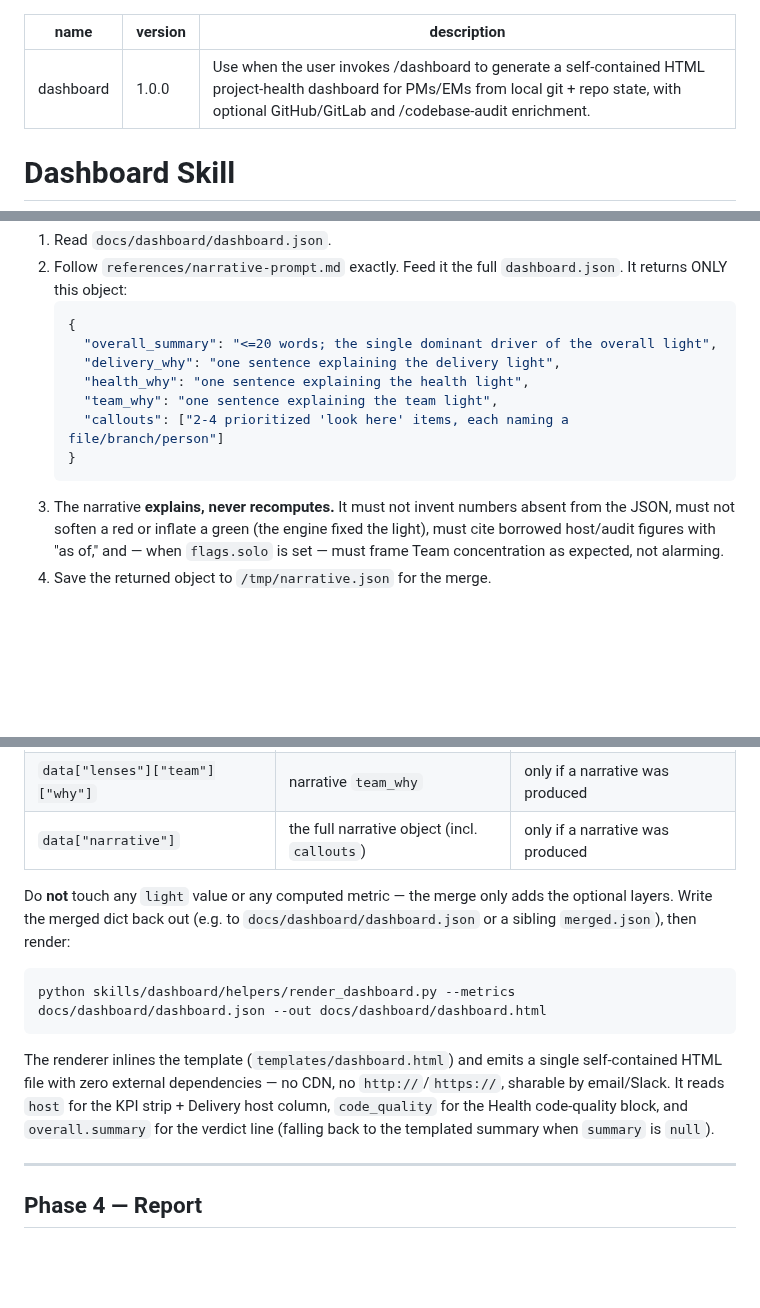
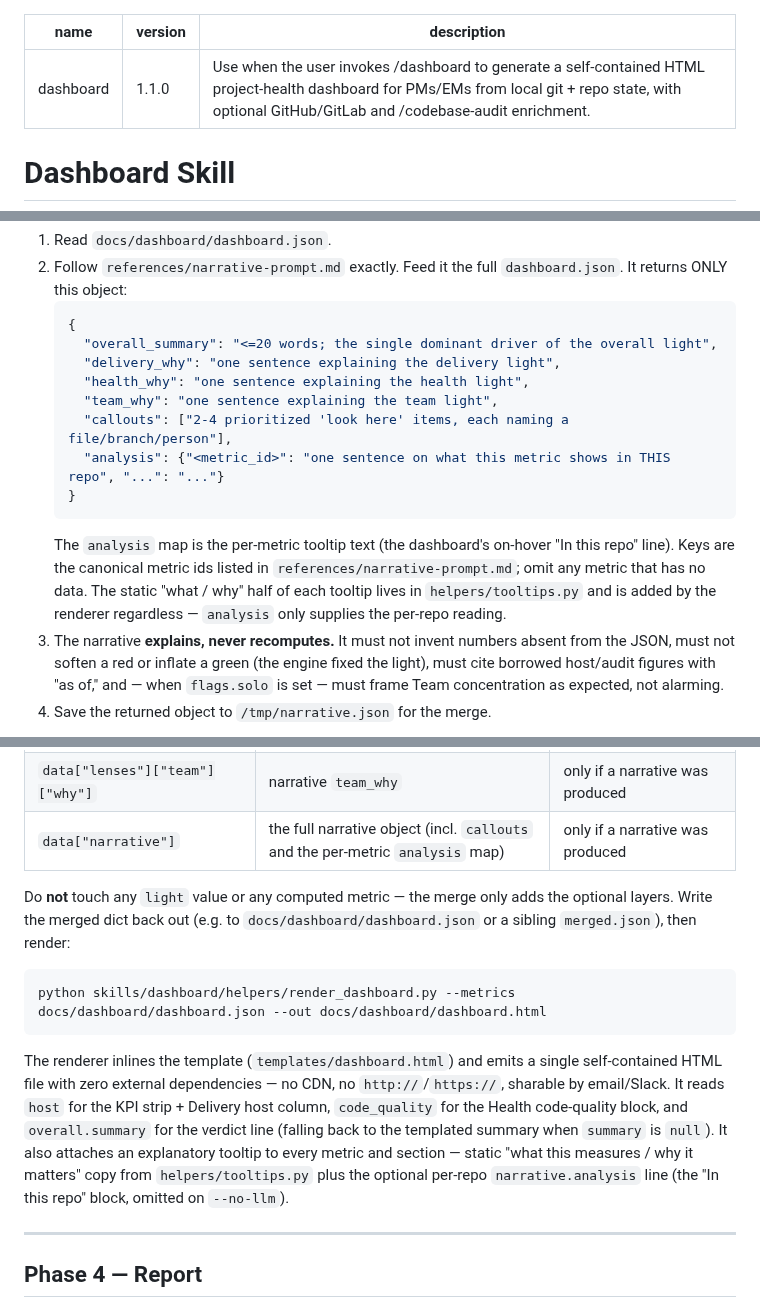
Before and after one commit to joesys/joesys-skills, a Markdown page: skills/dashboard/SKILL.md, 3 parts joined by grey strips. GitHub-like rendering; blank space fills up the shorter version.

Commit message:
docs(dashboard): document per-metric analysis tooltips
The renderer now attaches explanatory tooltips whose per-repo "In this repo"
line comes from the narrative step. This documents that contract so the prompt,
schema, and skill stay in sync with the renderer.

[--- Changes ---]

- references/narrative-prompt.md: add `analysis` to the required output JSON;
  add a rule (one sentence per metric, cite only JSON numbers, omit ids without
  data, pick open_prs vs wip_branches by host availability); add the canonical
  metric-id list the renderer attaches tooltips to.
- references/output-schema.md: add a `narrative` section documenting
  `overall_summary`/`*_why`/`callouts`/`analysis`, noting the static what/why
  lives in helpers/tooltips.py (so tooltips still work on --no-llm).
- SKILL.md: Phase 2 returns `analysis`; Phase 3 merge note covers it; render
  description mentions tooltips + graceful --no-llm degradation; bump skill
  version to 1.1.0.

[--- AI Review (Claude Opus 4.8) ---]

This is the documentation half of a code change already shipped and tested, so
the risk is drift, not correctness — the canonical id list now appears in three
places (tooltips.py, narrative-prompt.md, output-schema.md). tooltips.py is the
single source of truth and test_tooltips.py pins the set, so the docs are the
copy most likely to fall behind; a future test could assert the prompt's id list
matches METRIC_IDS, but that's polish, not a blocker.

````diff
--- a/skills/dashboard/SKILL.md
+++ b/skills/dashboard/SKILL.md
@@ -1,6 +1,6 @@
 ---
 name: dashboard
-version: "1.0.0"
+version: "1.1.0"
 description: "Use when the user invokes /dashboard to generate a self-contained HTML project-health dashboard for PMs/EMs from local git + repo state, with optional GitHub/GitLab and /codebase-audit enrichment."
 ---
 
@@ -110,9 +110,15 @@ This is the only LLM step, and it is **a single host-agent pass — there is NO
      "delivery_why": "one sentence explaining the delivery light",
      "health_why": "one sentence explaining the health light",
      "team_why": "one sentence explaining the team light",
-     "callouts": ["2-4 prioritized 'look here' items, each naming a file/branch/person"]
+     "callouts": ["2-4 prioritized 'look here' items, each naming a file/branch/person"],
+     "analysis": {"<metric_id>": "one sentence on what this metric shows in THIS repo", "...": "..."}
    }
    ```
+   The `analysis` map is the per-metric tooltip text (the dashboard's on-hover
+   "In this repo" line). Keys are the canonical metric ids listed in
+   `references/narrative-prompt.md`; omit any metric that has no data. The static
+   "what / why" half of each tooltip lives in `helpers/tooltips.py` and is added
+   by the renderer regardless — `analysis` only supplies the per-repo reading.
 3. The narrative **explains, never recomputes.** It must not invent numbers absent from the JSON, must not soften a red or inflate a green (the engine fixed the light), must cite borrowed host/audit figures with "as of," and — when `flags.solo` is set — must frame Team concentration as expected, not alarming.
 4. Save the returned object to `/tmp/narrative.json` for the merge.
 
@@ -134,7 +140,7 @@ Load `docs/dashboard/dashboard.json` as `data`, then:
 | `data["lenses"]["delivery"]["why"]` | narrative `delivery_why` | only if a narrative was produced |
 | `data["lenses"]["health"]["why"]` | narrative `health_why` | only if a narrative was produced |
 | `data["lenses"]["team"]["why"]` | narrative `team_why` | only if a narrative was produced |
-| `data["narrative"]` | the full narrative object (incl. `callouts`) | only if a narrative was produced |
+| `data["narrative"]` | the full narrative object (incl. `callouts` and the per-metric `analysis` map) | only if a narrative was produced |
 
 Do **not** touch any `light` value or any computed metric — the merge only adds the optional layers. Write the merged dict back out (e.g. to `docs/dashboard/dashboard.json` or a sibling `merged.json`), then render:
 
@@ -142,7 +148,7 @@ Do **not** touch any `light` value or any computed metric — the merge only add
 python skills/dashboard/helpers/render_dashboard.py --metrics docs/dashboard/dashboard.json --out docs/dashboard/dashboard.html
 ```
 
-The renderer inlines the template (`templates/dashboard.html`) and emits a single self-contained HTML file with zero external dependencies — no CDN, no `http://`/`https://`, sharable by email/Slack. It reads `host` for the KPI strip + Delivery host column, `code_quality` for the Health code-quality block, and `overall.summary` for the verdict line (falling back to the templated summary when `summary` is `null`).
+The renderer inlines the template (`templates/dashboard.html`) and emits a single self-contained HTML file with zero external dependencies — no CDN, no `http://`/`https://`, sharable by email/Slack. It reads `host` for the KPI strip + Delivery host column, `code_quality` for the Health code-quality block, and `overall.summary` for the verdict line (falling back to the templated summary when `summary` is `null`). It also attaches an explanatory tooltip to every metric and section — static "what this measures / why it matters" copy from `helpers/tooltips.py` plus the optional per-repo `narrative.analysis` line (the "In this repo" block, omitted on `--no-llm`).
 
 ---
 
````
Also changed, not shown: 2 other files.
